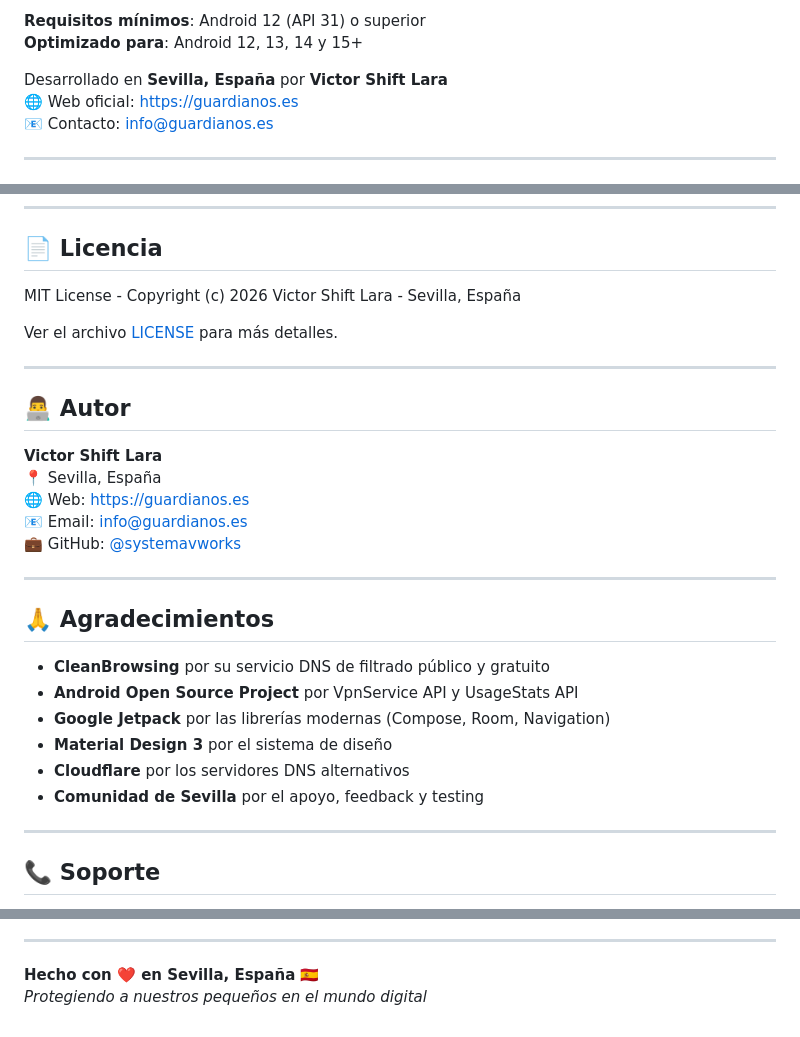
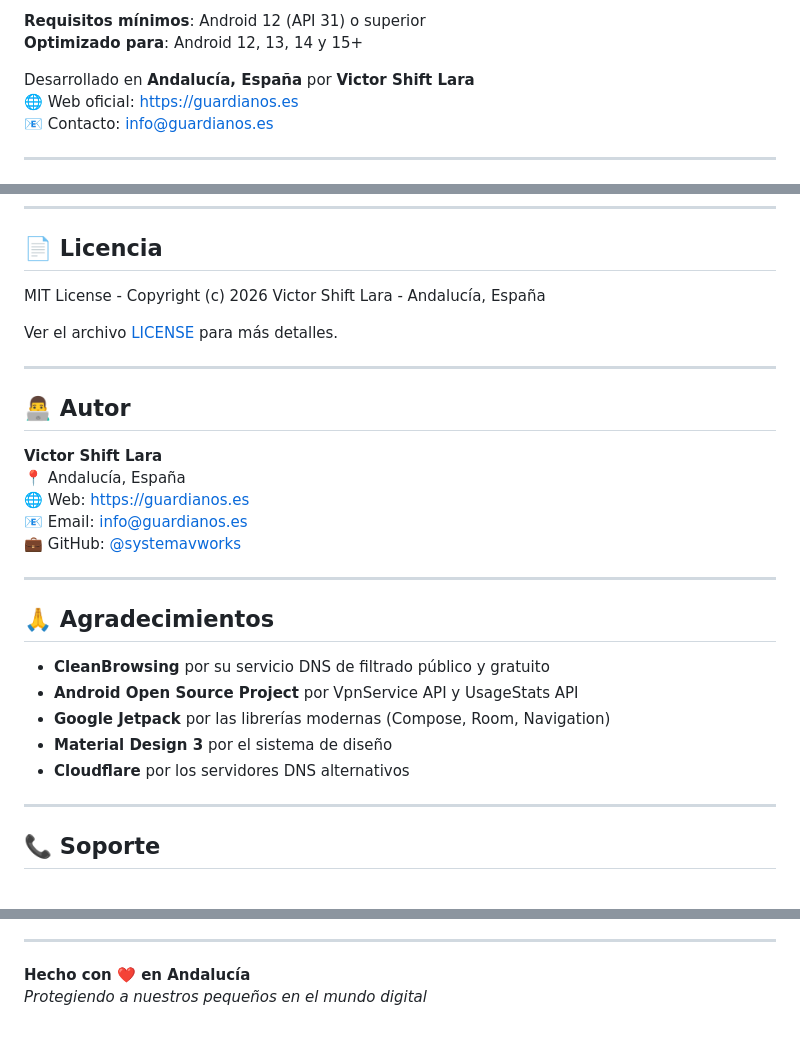
Before and after one commit to systemavworks/guardianos-shield, a Markdown page: README.md, 3 parts joined by grey strips. GitHub-like rendering.

```diff
--- a/README.md
+++ b/README.md
@@ -24,7 +24,7 @@ Sin rastreo • Sin servidores externos • Privacidad total
 **Requisitos mínimos**: Android 12 (API 31) o superior
 **Optimizado para**: Android 12, 13, 14 y 15+
 
-Desarrollado en **Sevilla, España** por **Victor Shift Lara**
+Desarrollado en **Andalucía, España** por **Victor Shift Lara**
 🌐 Web oficial: [https://guardianos.es](https://guardianos.es)
 📧 Contacto: info@guardianos.es
 
@@ -429,7 +429,7 @@ adb install -r app/build/outputs/apk/debug/app-debug.apk && adb shell am start -
 
 ## 📄 Licencia
 
-MIT License - Copyright (c) 2026 Victor Shift Lara - Sevilla, España
+MIT License - Copyright (c) 2026 Victor Shift Lara - Andalucía, España
 
 Ver el archivo [LICENSE](https://github.com/systemavworks/guardianos-shield/blob/main/LICENSE) para más detalles.
 
@@ -438,7 +438,7 @@ Ver el archivo [LICENSE](https://github.com/systemavworks/guardianos-shield/blob
 ## 👨‍💻 Autor
 
 **Victor Shift Lara**
-📍 Sevilla, España
+📍 Andalucía, España
 🌐 Web: [https://guardianos.es](https://guardianos.es)
 📧 Email: [info@guardianos.es](mailto:info@guardianos.es)
 💼 GitHub: [@systemavworks](https://github.com/systemavworks)
@@ -452,7 +452,7 @@ Ver el archivo [LICENSE](https://github.com/systemavworks/guardianos-shield/blob
 - **Google Jetpack** por las librerías modernas (Compose, Room, Navigation)
 - **Material Design 3** por el sistema de diseño
 - **Cloudflare** por los servidores DNS alternativos
-- **Comunidad de Sevilla** por el apoyo, feedback y testing
+
 
 ---
 
@@ -482,5 +482,5 @@ Ver el archivo [LICENSE](https://github.com/systemavworks/guardianos-shield/blob
 
 ---
 
-**Hecho con ❤️ en Sevilla, España 🇪🇸**
+**Hecho con ❤️ en Andalucía**
 *Protegiendo a nuestros pequeños en el mundo digital*
```
